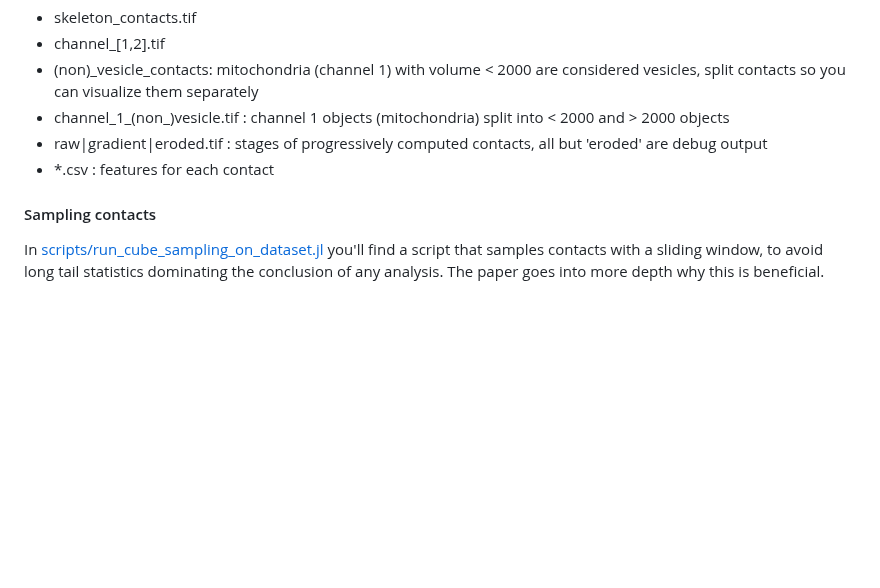
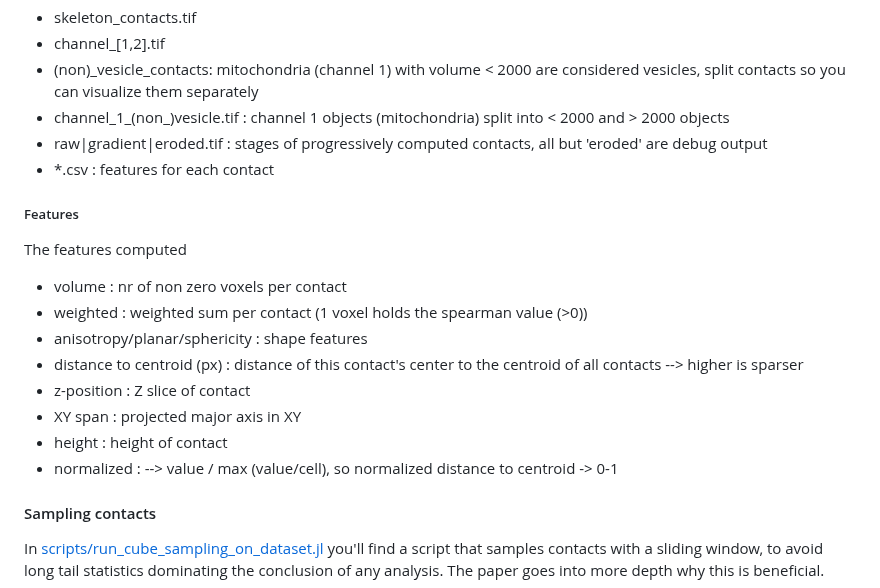
Before and after one commit to bencardoen/SubPrecisionContactDetection.jl, a Markdown page: README.md, the part around the change. Rendered like a GitHub page; blank space fills up the shorter version.

```diff
--- a/README.md
+++ b/README.md
@@ -182,6 +182,17 @@ The output should look like:
 - raw|gradient|eroded.tif : stages of progressively computed contacts, all but 'eroded' are debug output
 - *.csv : features for each contact
 
+##### Features
+The features computed
+- volume : nr of non zero voxels per contact
+- weighted : weighted sum per contact (1 voxel holds the spearman value (>0))
+- anisotropy/planar/sphericity : shape features
+- distance to centroid (px) : distance of this contact's center to the centroid of all contacts --> higher is sparser
+- z-position : Z slice of contact
+- XY span : projected major axis in XY
+- height : height of contact
+- normalized : --> value / max (value/cell), so normalized distance to centroid -> 0-1
+
 #### Sampling contacts
 In [scripts/run_cube_sampling_on_dataset.jl](scripts/run_cube_sampling_on_dataset.jl) you'll find a script that samples contacts with a sliding window, to avoid long tail statistics dominating the conclusion of any analysis. The paper goes into more depth why this is beneficial.
 
```
